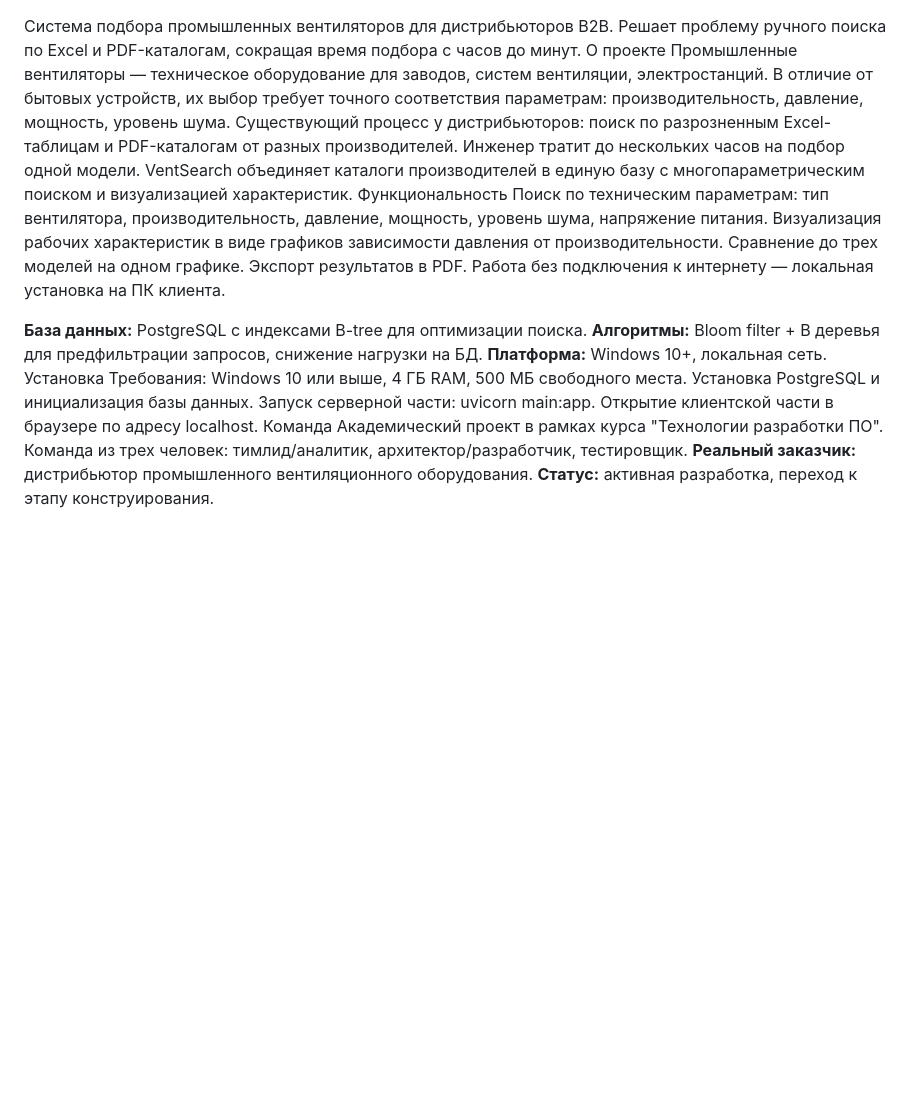
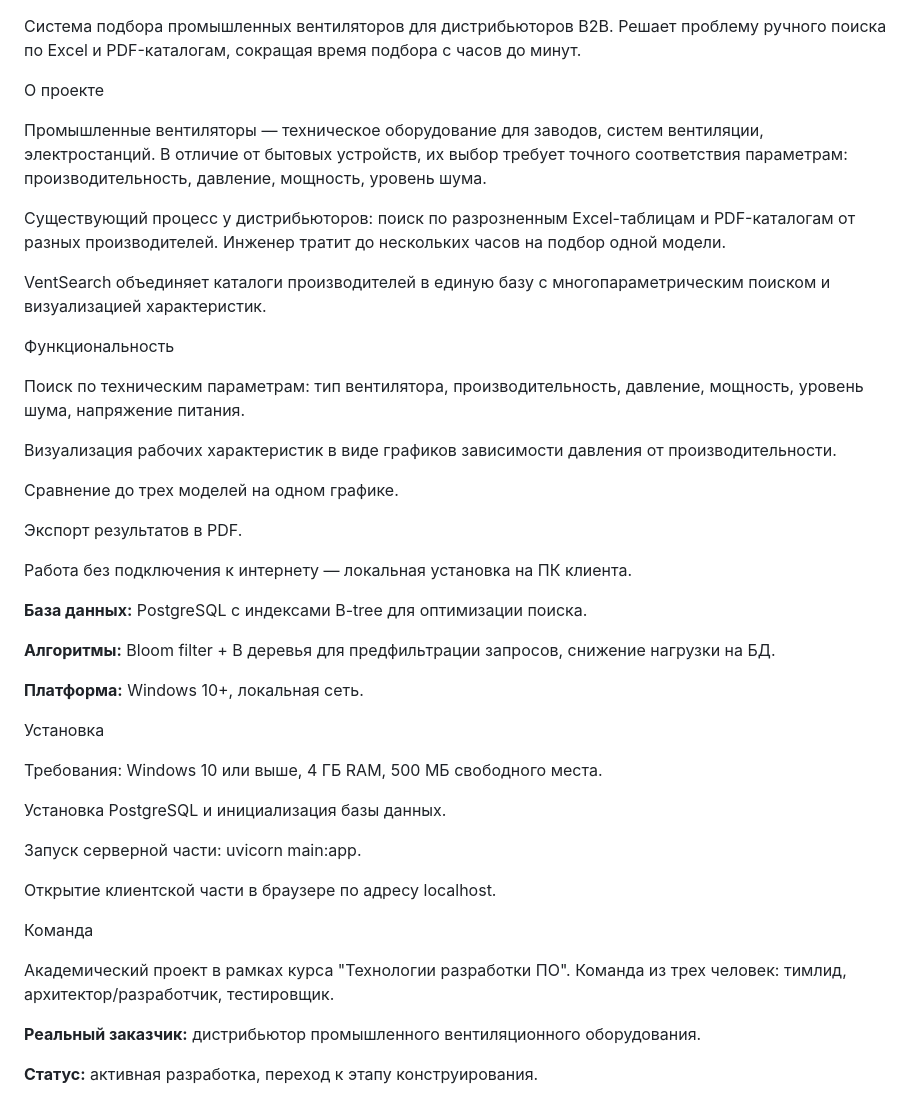
Before and after one commit to ostolopov/VentSearch, a Markdown page: README.md, the part around the change. GitHub-like rendering; blank space fills up the shorter version.

```diff
--- a/README.md
+++ b/README.md
@@ -1,25 +1,49 @@
 Система подбора промышленных вентиляторов для дистрибьюторов B2B. Решает проблему ручного поиска по Excel и PDF-каталогам, сокращая время подбора с часов до минут.
+
 О проекте
+
 Промышленные вентиляторы — техническое оборудование для заводов, систем вентиляции, электростанций. В отличие от бытовых устройств, их выбор требует точного соответствия параметрам: производительность, давление, мощность, уровень шума.
+
 Существующий процесс у дистрибьюторов: поиск по разрозненным Excel-таблицам и PDF-каталогам от разных производителей. Инженер тратит до нескольких часов на подбор одной модели.
+
 VentSearch объединяет каталоги производителей в единую базу с многопараметрическим поиском и визуализацией характеристик.
+
+
 Функциональность
+
 Поиск по техническим параметрам: тип вентилятора, производительность, давление, мощность, уровень шума, напряжение питания.
+
 Визуализация рабочих характеристик в виде графиков зависимости давления от производительности.
+
 Сравнение до трех моделей на одном графике.
+
 Экспорт результатов в PDF.
+
 Работа без подключения к интернету — локальная установка на ПК клиента.
 
 
 **База данных:** PostgreSQL с индексами B-tree для оптимизации поиска.
+
 **Алгоритмы:** Bloom filter + B деревья для предфильтрации запросов, снижение нагрузки на БД.
+
 **Платформа:** Windows 10+, локальная сеть.
+
+
 Установка
+
 Требования: Windows 10 или выше, 4 ГБ RAM, 500 МБ свободного места.
+
 Установка PostgreSQL и инициализация базы данных.
+
 Запуск серверной части: uvicorn main:app.
+
 Открытие клиентской части в браузере по адресу localhost.
+
+
 Команда
-Академический проект в рамках курса "Технологии разработки ПО". Команда из трех человек: тимлид/аналитик, архитектор/разработчик, тестировщик.
+
+Академический проект в рамках курса "Технологии разработки ПО". Команда из трех человек: тимлид, архитектор/разработчик, тестировщик.
+
 **Реальный заказчик:** дистрибьютор промышленного вентиляционного оборудования.
+
 **Статус:** активная разработка, переход к этапу конструирования.
```
